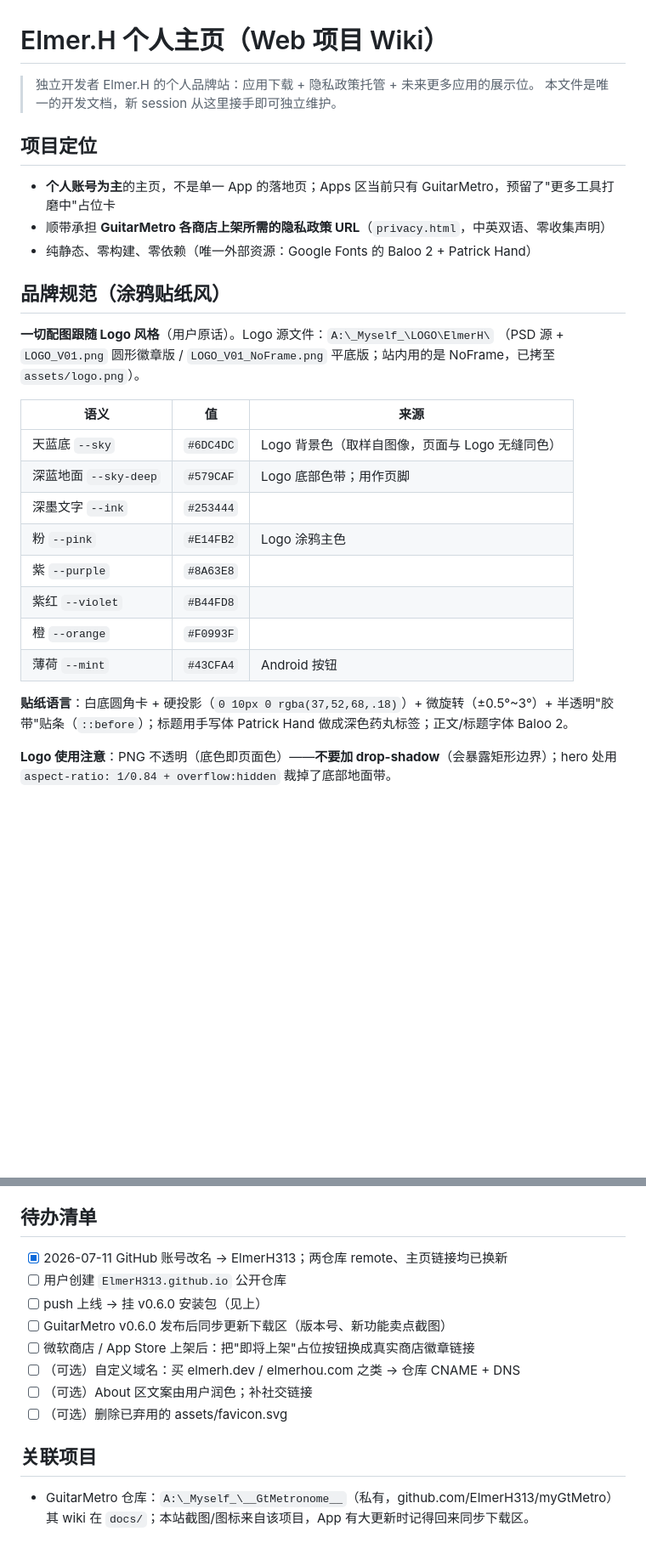
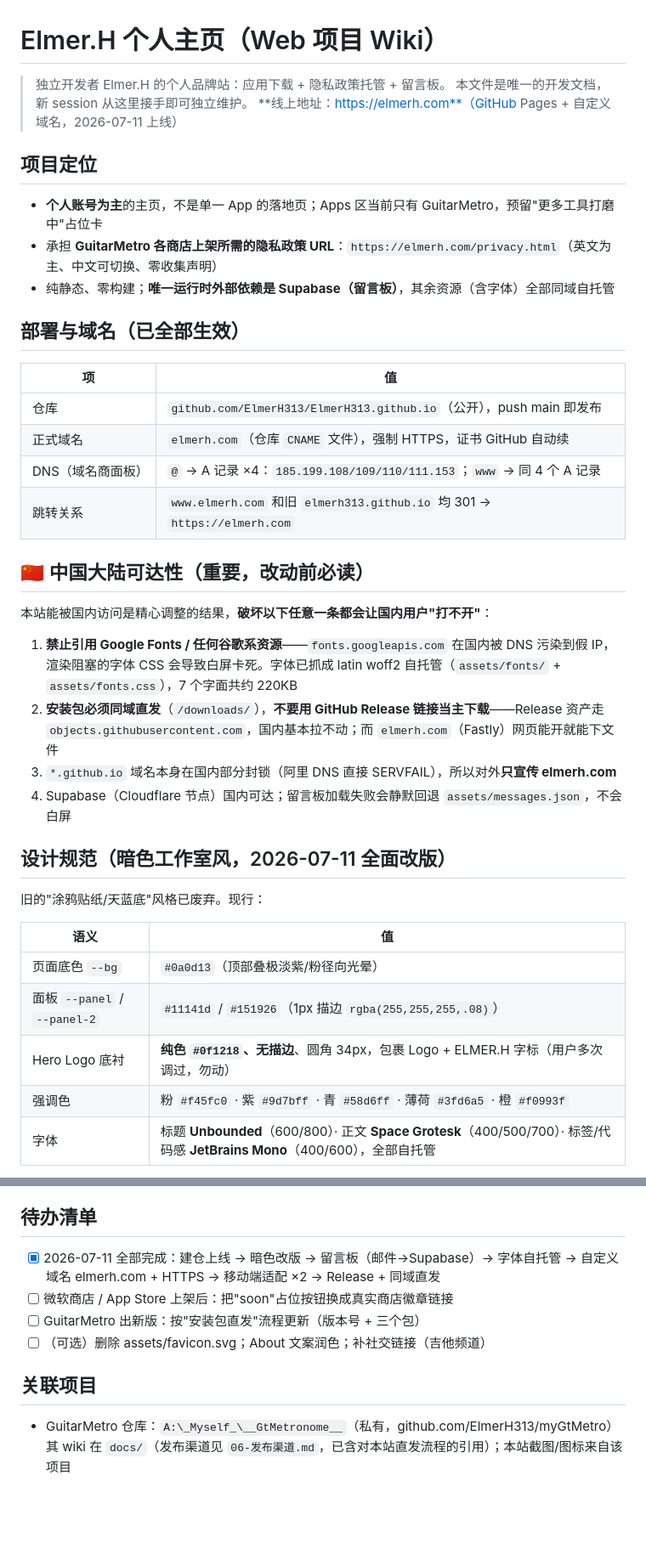
Before and after one commit to ElmerH313/ElmerH313.github.io, a Markdown page: README.md, 2 parts joined by grey strips. Shown at 85% size. Drawn GitHub-style; blank space fills up the shorter version.

```diff
--- a/README.md
+++ b/README.md
@@ -1,30 +1,42 @@
 # Elmer.H 个人主页（Web 项目 Wiki）
 
-> 独立开发者 Elmer.H 的个人品牌站：应用下载 + 隐私政策托管 + 未来更多应用的展示位。
+> 独立开发者 Elmer.H 的个人品牌站：应用下载 + 隐私政策托管 + 留言板。
 > 本文件是唯一的开发文档，新 session 从这里接手即可独立维护。
+> **线上地址：https://elmerh.com**（GitHub Pages + 自定义域名，2026-07-11 上线）
 
 ## 项目定位
 
-- **个人账号为主**的主页，不是单一 App 的落地页；Apps 区当前只有 GuitarMetro，预留了"更多工具打磨中"占位卡
-- 顺带承担 **GuitarMetro 各商店上架所需的隐私政策 URL**（`privacy.html`，中英双语、零收集声明）
-- 纯静态、零构建、零依赖（唯一外部资源：Google Fonts 的 Baloo 2 + Patrick Hand）
+- **个人账号为主**的主页，不是单一 App 的落地页；Apps 区当前只有 GuitarMetro，预留"更多工具打磨中"占位卡
+- 承担 **GuitarMetro 各商店上架所需的隐私政策 URL**：`https://elmerh.com/privacy.html`（英文为主、中文可切换、零收集声明）
+- 纯静态、零构建；**唯一运行时外部依赖是 Supabase（留言板）**，其余资源（含字体）全部同域自托管
 
-## 品牌规范（涂鸦贴纸风）
+## 部署与域名（已全部生效）
 
-**一切配图跟随 Logo 风格**（用户原话）。Logo 源文件：`A:\_Myself_\LOGO\ElmerH\`
-（PSD 源 + `LOGO_V01.png` 圆形徽章版 / `LOGO_V01_NoFrame.png` 平底版；站内用的是 NoFrame，已拷至 `assets/logo.png`）。
+| 项 | 值 |
+| --- | --- |
+| 仓库 | `github.com/ElmerH313/ElmerH313.github.io`（公开），push main 即发布 |
+| 正式域名 | `elmerh.com`（仓库 `CNAME` 文件），强制 HTTPS，证书 GitHub 自动续 |
+| DNS（域名商面板） | `@` → A 记录 ×4：`185.199.108/109/110/111.153`；`www` → 同 4 个 A 记录 |
+| 跳转关系 | `www.elmerh.com` 和旧 `elmerh313.github.io` 均 301 → `https://elmerh.com` |
 
-| 语义 | 值 | 来源 |
-| --- | --- | --- |
-| 天蓝底 `--sky` | `#6DC4DC` | Logo 背景色（取样自图像，页面与 Logo 无缝同色） |
-| 深蓝地面 `--sky-deep` | `#579CAF` | Logo 底部色带；用作页脚 |
-| 深墨文字 `--ink` | `#253444` | |
-| 粉 `--pink` | `#E14FB2` | Logo 涂鸦主色 |
-| 紫 `--purple` | `#8A63E8` | |
-| 紫红 `--violet` | `#B44FD8` | |
-| 橙 `--orange` | `#F0993F` | |
-| 薄荷 `--mint` | `#43CFA4` | Android 按钮 |
+## 🇨🇳 中国大陆可达性（重要，改动前必读）
 
-**贴纸语言**：白底圆角卡 + 硬投影（`0 10px 0 rgba(37,52,68,.18)`）+ 微旋转（±0.5°~3°）+ 半透明"胶带"贴条（`::before`）；标题用手写体 Patrick Hand 做成深色药丸标签；正文/标题字体 Baloo 2。
+本站能被国内访问是精心调整的结果，**破坏以下任意一条都会让国内用户"打不开"**：
 
-**Logo 使用注意**：PNG 不透明（底色即页面色）——**不要加 drop-shadow**（会暴露矩形边界）；hero 处用 `aspect-ratio: 1/0.84 + overflow:hidden` 裁掉了底部地面带。
+1. **禁止引用 Google Fonts / 任何谷歌系资源**——`fonts.googleapis.com` 在国内被 DNS 污染到假 IP，渲染阻塞的字体 CSS 会导致白屏卡死。字体已抓成 latin woff2 自托管（`assets/fonts/` + `assets/fonts.css`），7 个字面共约 220KB
+2. **安装包必须同域直发**（`/downloads/`），**不要用 GitHub Release 链接当主下载**——Release 资产走 `objects.githubusercontent.com`，国内基本拉不动；而 `elmerh.com`（Fastly）网页能开就能下文件
+3. `*.github.io` 域名本身在国内部分封锁（阿里 DNS 直接 SERVFAIL），所以对外**只宣传 elmerh.com**
+4. Supabase（Cloudflare 节点）国内可达；留言板加载失败会静默回退 `assets/messages.json`，不会白屏
+
+## 设计规范（暗色工作室风，2026-07-11 全面改版）
+
+旧的"涂鸦贴纸/天蓝底"风格已废弃。现行：
+
+| 语义 | 值 |
+| --- | --- |
+| 页面底色 `--bg` | `#0a0d13`（顶部叠极淡紫/粉径向光晕） |
+| 面板 `--panel` / `--panel-2` | `#11141d` / `#151926`（1px 描边 `rgba(255,255,255,.08)`） |
+| Hero Logo 底衬 | **纯色 `#0f1218`、无描边**、圆角 34px，包裹 Logo + ELMER.H 字标（用户多次调过，勿动） |
+| 强调色 | 粉 `#f45fc0` · 紫 `#9d7bff` · 青 `#58d6ff` · 薄荷 `#3fd6a5` · 橙 `#f0993f` |
+| 字体 | 标题 **Unbounded**（600/800）· 正文 **Space Grotesk**（400/500/700）· 标签/代码感 **JetBrains Mono**（400/600），全部自托管 |
+
@@ -75,16 +111,12 @@ python -m http.server 8642
 
 ## 待办清单
 
-- [x] 2026-07-11 GitHub 账号改名 → ElmerH313；两仓库 remote、主页链接均已换新
-- [ ] 用户创建 `ElmerH313.github.io` 公开仓库
-- [ ] push 上线 → 挂 v0.6.0 安装包（见上）
-- [ ] GuitarMetro v0.6.0 发布后同步更新下载区（版本号、新功能卖点截图）
-- [ ] 微软商店 / App Store 上架后：把"即将上架"占位按钮换成真实商店徽章链接
-- [ ] （可选）自定义域名：买 elmerh.dev / elmerhou.com 之类 → 仓库 CNAME + DNS
-- [ ] （可选）About 区文案由用户润色；补社交链接
-- [ ] （可选）删除已弃用的 assets/favicon.svg
+- [x] 2026-07-11 全部完成：建仓上线 → 暗色改版 → 留言板（邮件→Supabase）→ 字体自托管 → 自定义域名 elmerh.com + HTTPS → 移动端适配 ×2 → Release + 同域直发
+- [ ] 微软商店 / App Store 上架后：把"soon"占位按钮换成真实商店徽章链接
+- [ ] GuitarMetro 出新版：按"安装包直发"流程更新（版本号 + 三个包）
+- [ ] （可选）删除 assets/favicon.svg；About 文案润色；补社交链接（吉他频道）
 
 ## 关联项目
 
 - GuitarMetro 仓库：`A:\_Myself_\__GtMetronome__`（私有，github.com/ElmerH313/myGtMetro）
-  其 wiki 在 `docs/`；本站截图/图标来自该项目，App 有大更新时记得回来同步下载区。
+  其 wiki 在 `docs/`（发布渠道见 `06-发布渠道.md`，已含对本站直发流程的引用）；本站截图/图标来自该项目
```
Also changed, not shown: other parts of README.md (+56 -32 lines).
